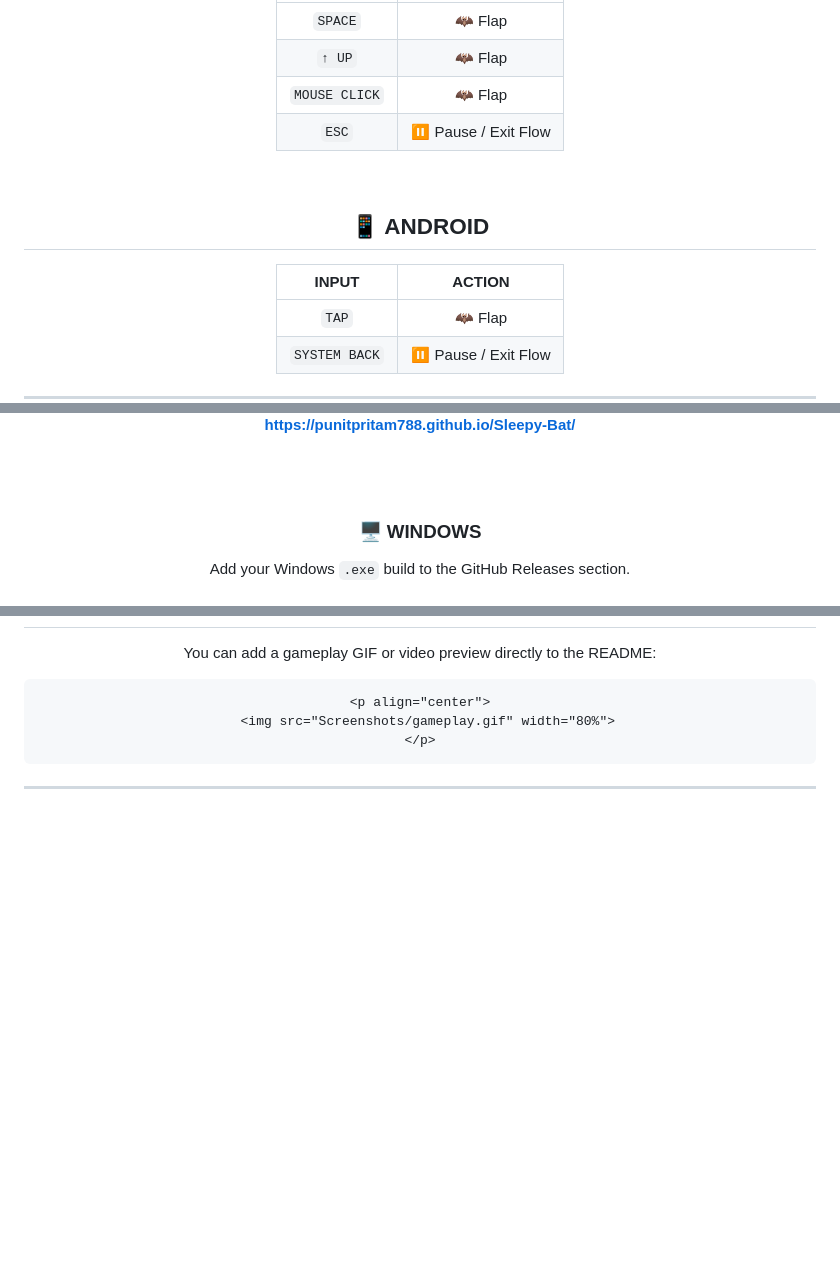
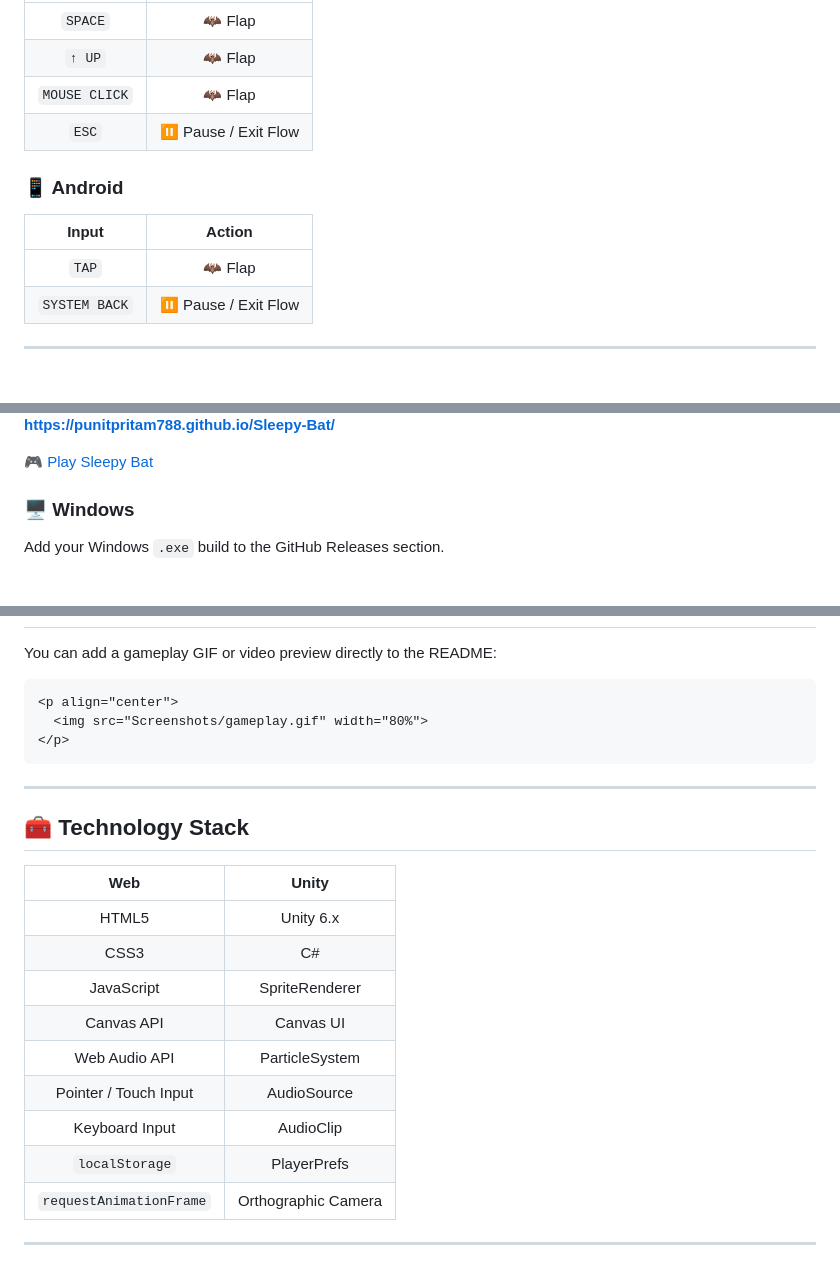
Before and after one commit to Punitpritam788/Sleepy-Bat, a Markdown page: README.md, 3 parts joined by grey strips. Drawn GitHub-style; blank space fills up the shorter version.

````diff
--- a/README.md
+++ b/README.md
@@ -413,11 +272,9 @@ The implementations use persistent local storage:
 | `MOUSE CLICK` |        🦇 Flap       |
 |     `ESC`     | ⏸️ Pause / Exit Flow |
 
-<br>
+### 📱 Android
 
-## 📱 ANDROID
-
-|     INPUT     |        ACTION        |
+|     Input     |        Action        |
 | :-----------: | :------------------: |
 |     `TAP`     |        🦇 Flap       |
 | `SYSTEM BACK` | ⏸️ Pause / Exit Flow |
@@ -908,9 +625,9 @@ Sleepy-Bat/
 
 **https://punitpritam788.github.io/Sleepy-Bat/**
 
-<br><br>
+[🎮 Play Sleepy Bat](https://punitpritam788.github.io/Sleepy-Bat/)
 
-### 🖥️ WINDOWS
+### 🖥️ Windows
 
 Add your Windows `.exe` build to the GitHub Releases section.
 
@@ -966,7 +665,21 @@ You can add a gameplay GIF or video preview directly to the README:
 </p>
 ```
 
-</div>
+---
+
+## 🧰 Technology Stack
+
+|           Web           |        Unity        |
+| :---------------------: | :-----------------: |
+|          HTML5          |      Unity 6.x      |
+|           CSS3          |          C#         |
+|        JavaScript       |    SpriteRenderer   |
+|        Canvas API       |      Canvas UI      |
+|      Web Audio API      |    ParticleSystem   |
+|  Pointer / Touch Input  |     AudioSource     |
+|      Keyboard Input     |      AudioClip      |
+|      `localStorage`     |     PlayerPrefs     |
+| `requestAnimationFrame` | Orthographic Camera |
 
 ---
 
````
Also changed, not shown: other parts of README.md (+172 -532 lines).
